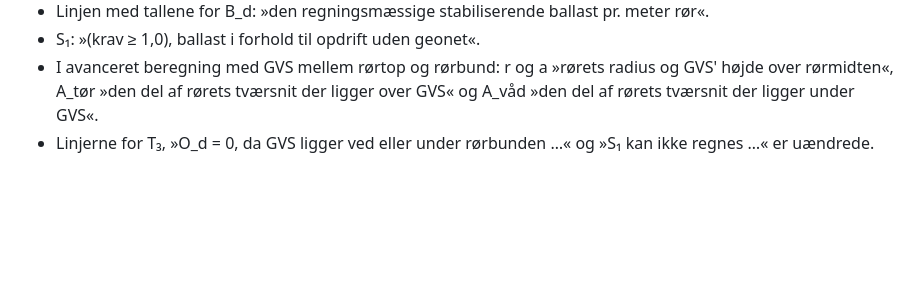
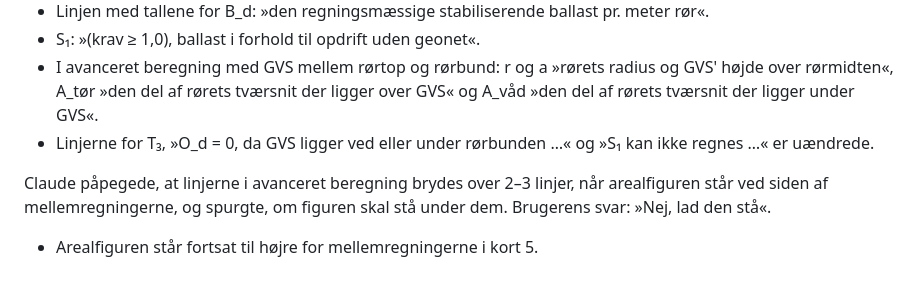
Before and after one commit to 1982Strand/bg-opdriftssikring, a Markdown page: docs/BESLUTNINGER.md, the part around the change. Rendered like a GitHub page; blank space fills up the shorter version.

Commit message:
Arealfiguren i kort 5 bliver stående efter brugerens svar
Co-Authored-By: Claude Opus 5.5 <noreply@anthropic.com>

```diff
--- a/docs/BESLUTNINGER.md
+++ b/docs/BESLUTNINGER.md
@@ -525,3 +525,7 @@ Hver linje slutter med en kort forklaring efter resultatet:
 - S₁: »(krav ≥ 1,0), ballast i forhold til opdrift uden geonet«.
 - I avanceret beregning med GVS mellem rørtop og rørbund: r og a »rørets radius og GVS' højde over rørmidten«, A_tør »den del af rørets tværsnit der ligger over GVS« og A_våd »den del af rørets tværsnit der ligger under GVS«.
 - Linjerne for T₃, »O_d = 0, da GVS ligger ved eller under rørbunden …« og »S₁ kan ikke regnes …« er uændrede.
+
+Claude påpegede, at linjerne i avanceret beregning brydes over 2–3 linjer, når arealfiguren står ved siden af mellemregningerne, og spurgte, om figuren skal stå under dem. Brugerens svar: »Nej, lad den stå«.
+
+- Arealfiguren står fortsat til højre for mellemregningerne i kort 5.
```
